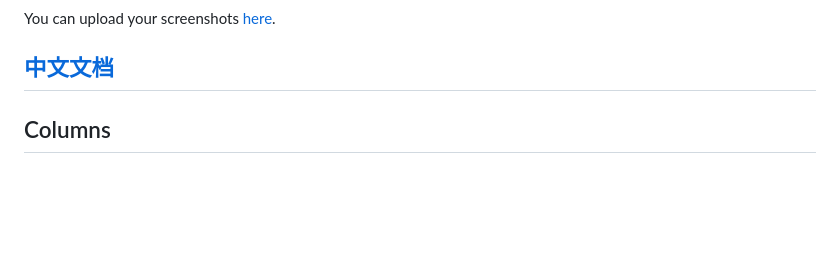
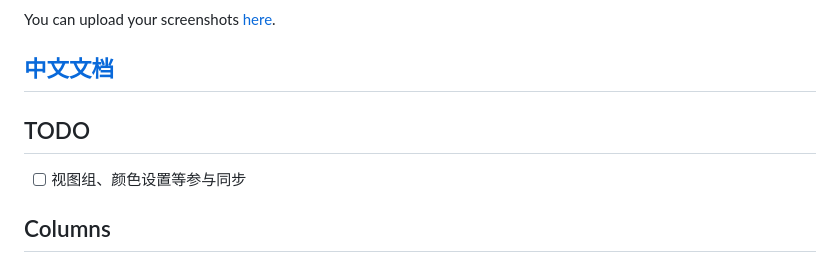
Before and after one commit to MuiseDestiny/zotero-style, a Markdown page: README.md, the part around the change. Drawn GitHub-style; blank space fills up the shorter version.

```diff
--- a/README.md
+++ b/README.md
@@ -14,6 +14,10 @@ You can upload your screenshots [here](https://github.com/MuiseDestiny/zotero-st
 
 [中文文档](https://www.notion.so/Zotero-Style-bc2aebbbb6df4b7baa858e376e4fc5be)
 ---
+
+## TODO
+
+- [ ] 视图组、颜色设置等参与同步
 
 ## Columns
 
```
